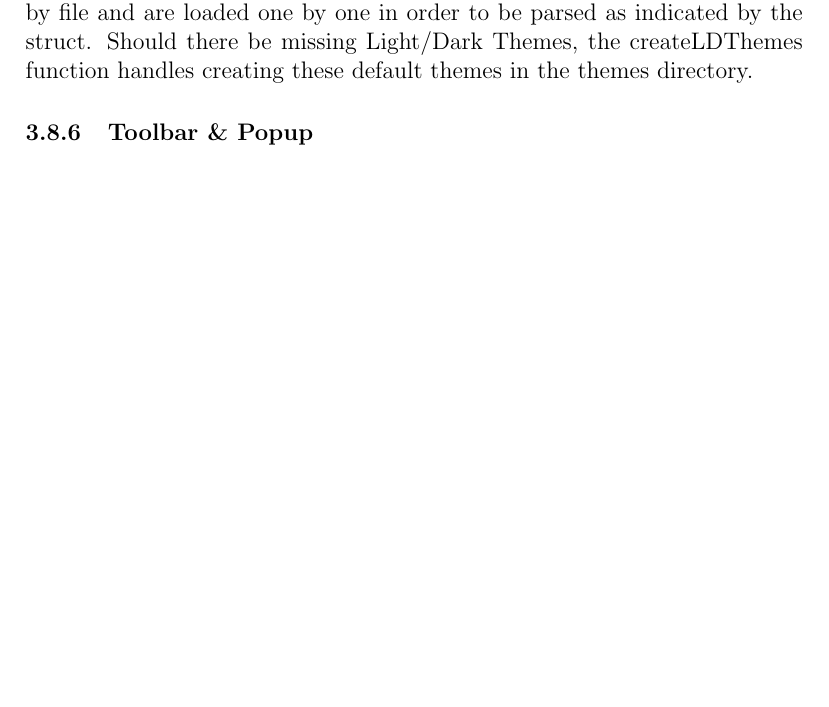
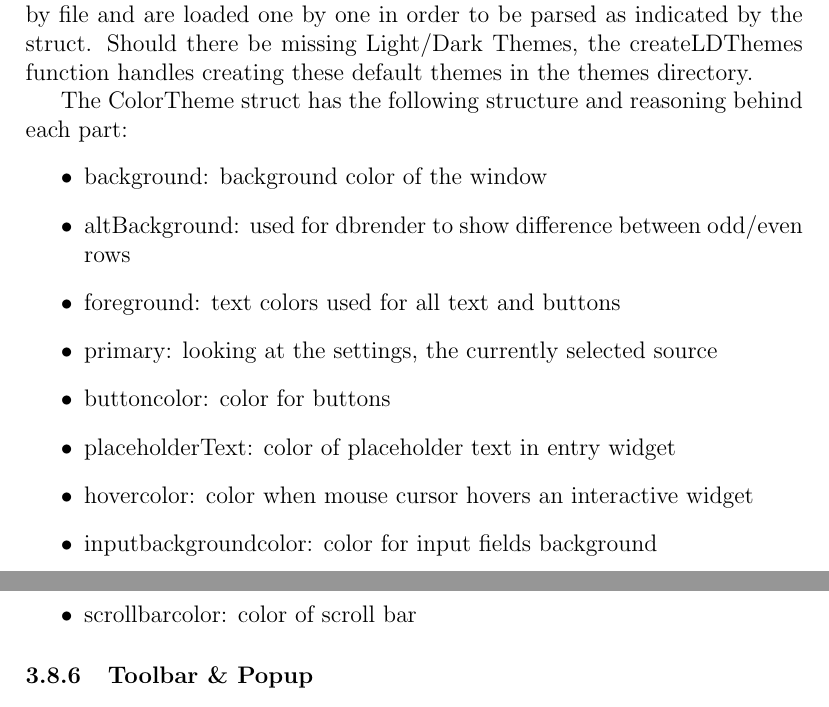
Before and after one commit to EZRA-DVLPR/LOGL, a LaTeX document (docs/LaTeX/Documentation.tex, which reads docs/LaTeX/Doc-Log.tex): part of page 25 of 46 before the commit and two parts of pages 25 and 26 of 46 after it, the two joined at a grey line, cut so that both start at the same text, the shorter picture padded with empty space. Compiled offline with pdfLaTeX.

Commit message:
updated logical view to have explanation for game struct and what each part stands for

```diff
--- a/docs/LaTeX/Doc-Log.tex
+++ b/docs/LaTeX/Doc-Log.tex
@@ -605,6 +605,20 @@ to be parsed as indicated by the struct. Should there be missing
 Light/Dark Themes, the createLDThemes function handles creating these
 default themes in the themes directory.
 
+The ColorTheme struct has the following structure and reasoning
+behind each part:
+\begin{itemize}
+	\item background: background color of the window
+	\item altBackground: used for dbrender to show difference between odd/even rows
+	\item foreground: text colors used for all text and buttons
+	\item primary: looking at the settings, the currently selected source
+	\item buttoncolor: color for buttons
+	\item placeholderText: color of placeholder text in entry widget
+	\item hovercolor: color when mouse cursor hovers an interactive widget
+	\item inputbackgroundcolor: color for input fields background
+	\item scrollbarcolor: color of scroll bar
+\end{itemize}
+
 \subsubsection{Toolbar \& Popup}
 \label{subsubsec:ToolPop}
 
```
